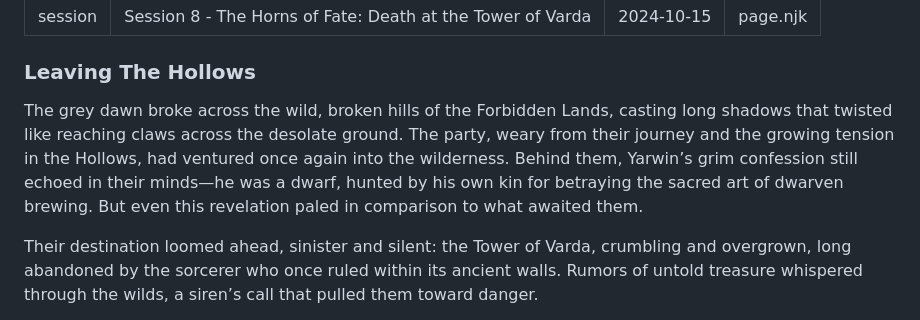
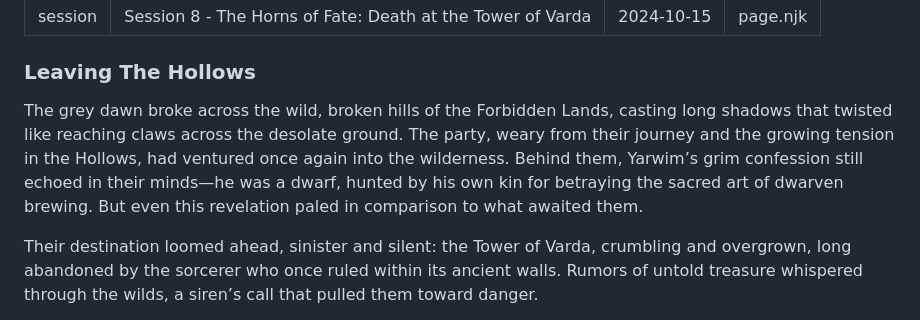
Before and after one commit to 00VOID/flblog, a Markdown page: content/sessions/session-08.md, the part around the change. GitHub-like rendering.

Commit message:
Update session 8

```diff
--- a/content/sessions/session-08.md
+++ b/content/sessions/session-08.md
@@ -6,7 +6,7 @@ layout: page.njk
 ---
 ### Leaving The Hollows
 
-The grey dawn broke across the wild, broken hills of the Forbidden Lands, casting long shadows that twisted like reaching claws across the desolate ground. The party, weary from their journey and the growing tension in the Hollows, had ventured once again into the wilderness. Behind them, Yarwin’s grim confession still echoed in their minds—he was a dwarf, hunted by his own kin for betraying the sacred art of dwarven brewing. But even this revelation paled in comparison to what awaited them.
+The grey dawn broke across the wild, broken hills of the Forbidden Lands, casting long shadows that twisted like reaching claws across the desolate ground. The party, weary from their journey and the growing tension in the Hollows, had ventured once again into the wilderness. Behind them, Yarwim’s grim confession still echoed in their minds—he was a dwarf, hunted by his own kin for betraying the sacred art of dwarven brewing. But even this revelation paled in comparison to what awaited them.
 
 Their destination loomed ahead, sinister and silent: the Tower of Varda, crumbling and overgrown, long abandoned by the sorcerer who once ruled within its ancient walls. Rumors of untold treasure whispered through the wilds, a siren’s call that pulled them toward danger.
 
```
